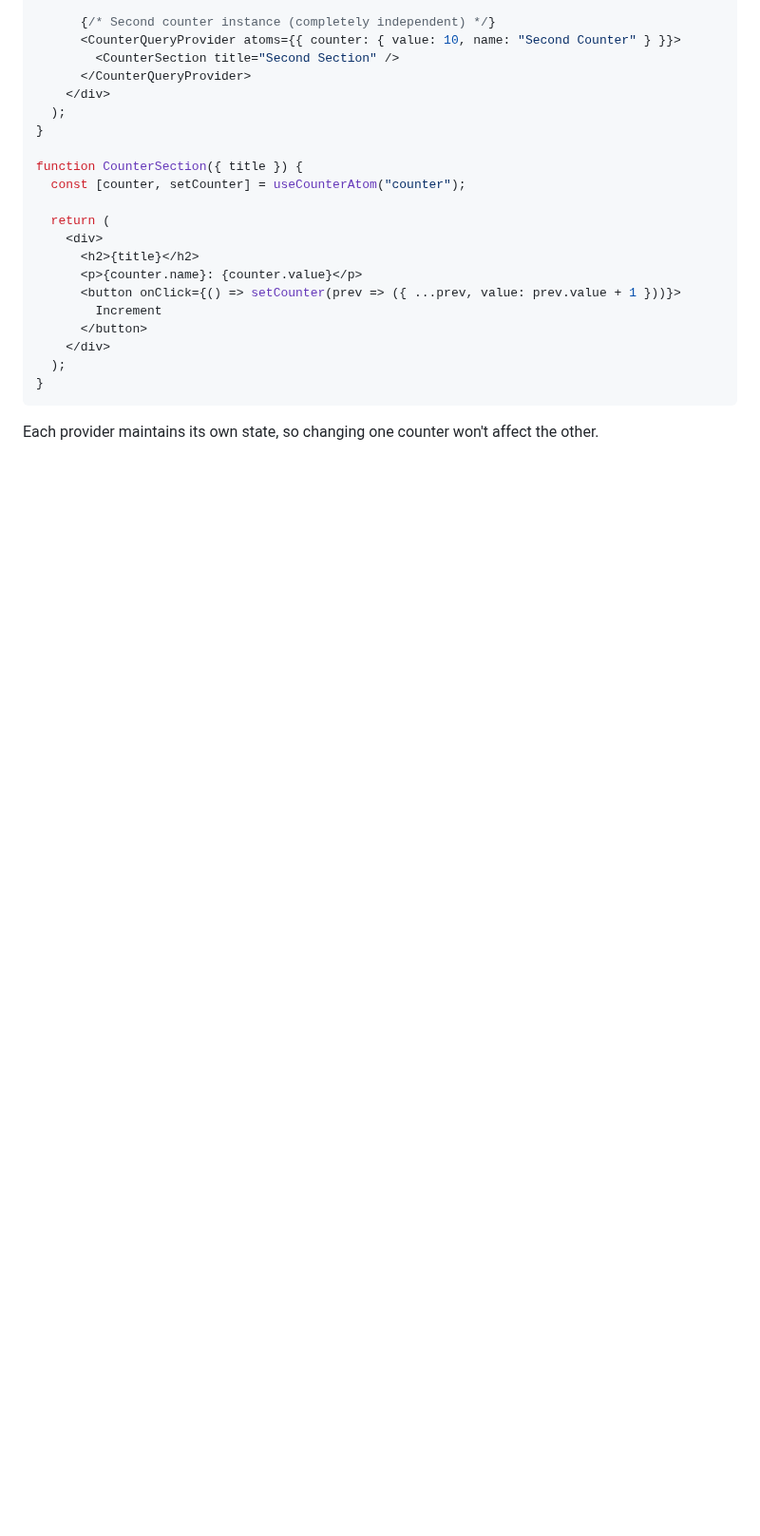
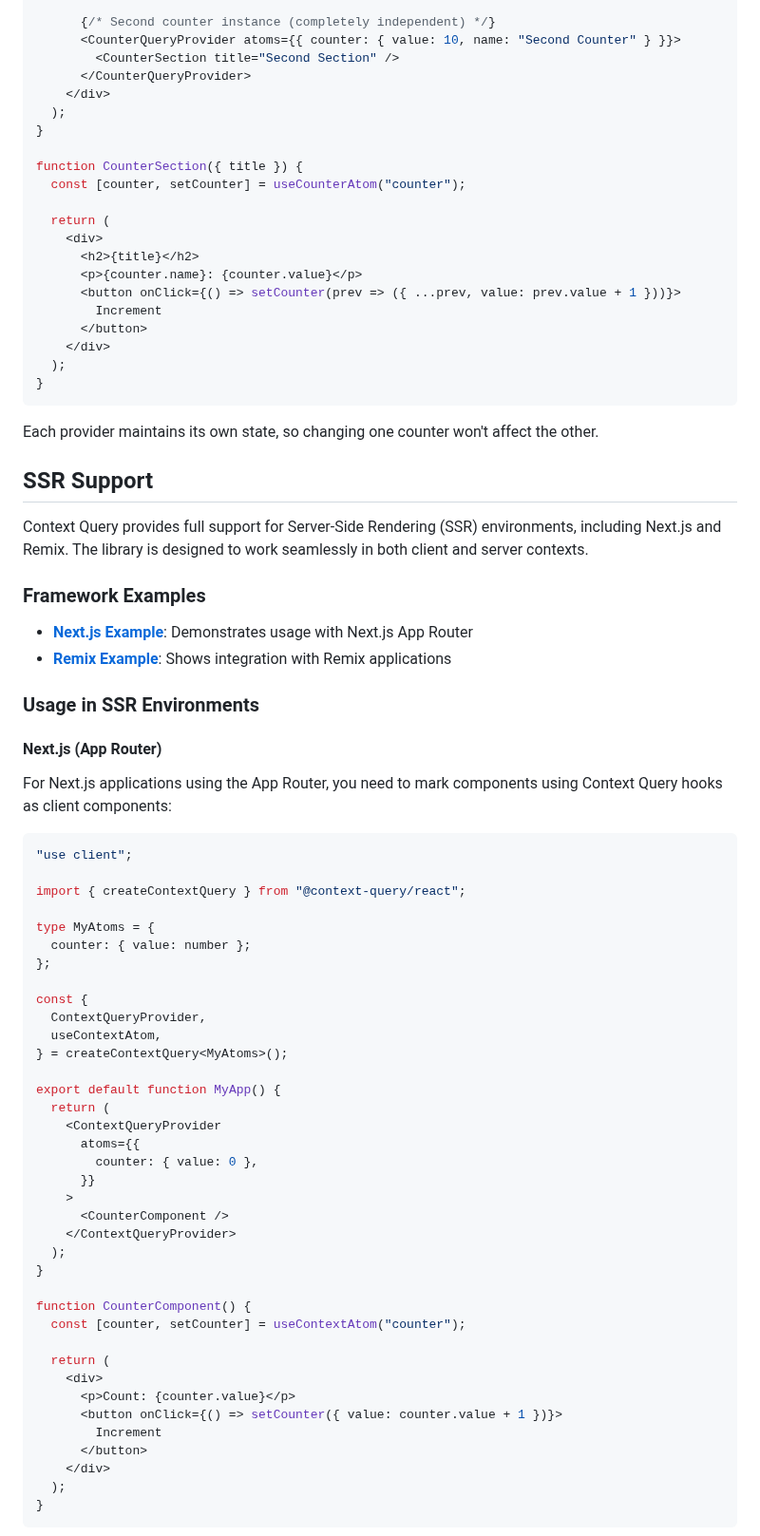
Before and after one commit to load28/context-query, a Markdown page: README.md, the part around one of its changes. Shown at 95% size. Rendered like a GitHub page; blank space fills up the shorter version.

````diff
--- a/README.md
+++ b/README.md
@@ -323,3 +323,58 @@ function CounterSection({ title }) {
 
 Each provider maintains its own state, so changing one counter won't affect the other.
 
+## SSR Support
+
+Context Query provides full support for Server-Side Rendering (SSR) environments, including Next.js and Remix. The library is designed to work seamlessly in both client and server contexts.
+
+### Framework Examples
+
+- **[Next.js Example](./examples/nextjs)**: Demonstrates usage with Next.js App Router
+- **[Remix Example](./examples/remix)**: Shows integration with Remix applications
+
+### Usage in SSR Environments
+
+#### Next.js (App Router)
+
+For Next.js applications using the App Router, you need to mark components using Context Query hooks as client components:
+
+```tsx
+"use client";
+
+import { createContextQuery } from "@context-query/react";
+
+type MyAtoms = {
+  counter: { value: number };
+};
+
+const {
+  ContextQueryProvider,
+  useContextAtom,
+} = createContextQuery<MyAtoms>();
+
+export default function MyApp() {
+  return (
+    <ContextQueryProvider
+      atoms={{
+        counter: { value: 0 },
+      }}
+    >
+      <CounterComponent />
+    </ContextQueryProvider>
+  );
+}
+
+function CounterComponent() {
+  const [counter, setCounter] = useContextAtom("counter");
+
+  return (
+    <div>
+      <p>Count: {counter.value}</p>
+      <button onClick={() => setCounter({ value: counter.value + 1 })}>
+        Increment
+      </button>
+    </div>
+  );
+}
+```
+
````
Also changed, not shown: other parts of README.md (+144 -0 lines).
